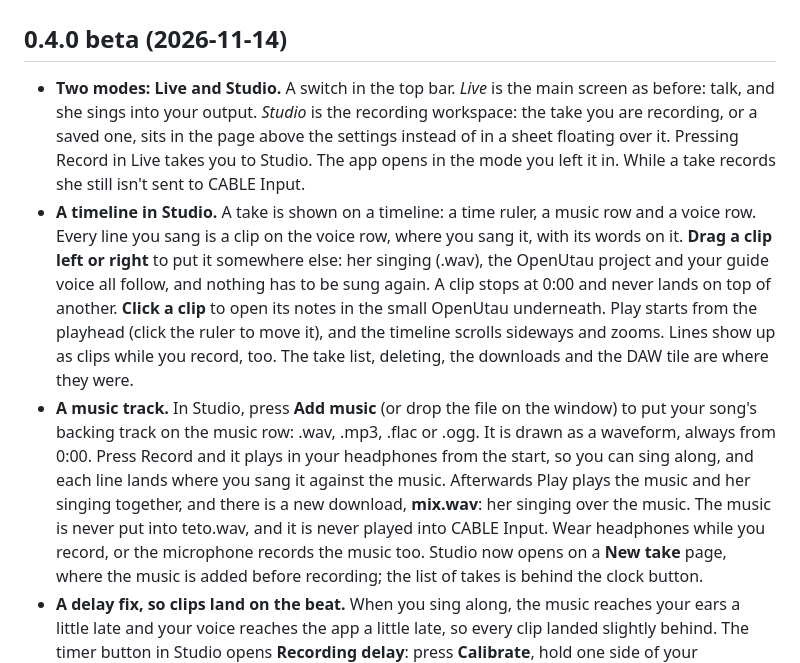
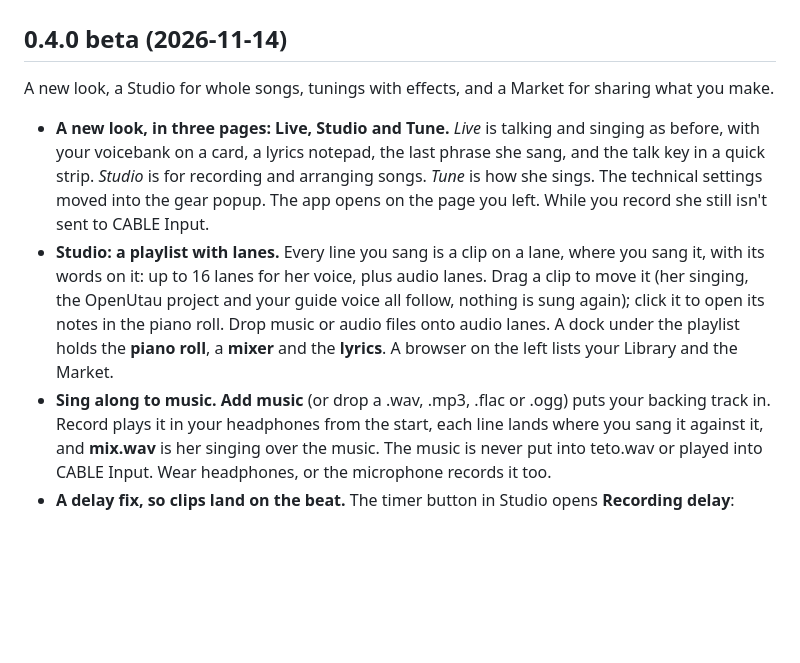
Before and after one commit to NyanNeaw/teto-relay, a Markdown page: CHANGELOG.md, the part around one of its changes. Rendered like a GitHub page; blank space fills up the shorter version.

```diff
--- a/CHANGELOG.md
+++ b/CHANGELOG.md
@@ -2,34 +2,26 @@
 
 ## 0.4.0 beta (2026-11-14)
 
-- **Two modes: Live and Studio.** A switch in the top bar. *Live* is the main
-  screen as before: talk, and she sings into your output. *Studio* is the
-  recording workspace: the take you are recording, or a saved one, sits in
-  the page above the settings instead of in a sheet floating over it.
-  Pressing Record in Live takes you to Studio. The app opens in the mode you
-  left it in. While a take records she still isn't sent to CABLE Input.
-- **A timeline in Studio.** A take is shown on a timeline: a time ruler, a
-  music row and a voice row. Every line you sang is a clip on the voice row,
-  where you sang it, with its words on it. **Drag a clip left or right** to
-  put it somewhere else: her singing (.wav), the OpenUtau project and your
-  guide voice all follow, and nothing has to be sung again. A clip stops at
-  0:00 and never lands on top of another. **Click a clip** to open its notes
-  in the small OpenUtau underneath. Play starts from the playhead (click the
-  ruler to move it), and the timeline scrolls sideways and zooms. Lines show
-  up as clips while you record, too. The take list, deleting, the downloads
-  and the DAW tile are where they were.
-- **A music track.** In Studio, press **Add music** (or drop the file on the
-  window) to put your song's backing track on the music row: .wav, .mp3,
-  .flac or .ogg. It is drawn as a waveform, always from 0:00. Press Record
-  and it plays in your headphones from the start, so you can sing along,
-  and each line lands where you sang it against the music. Afterwards Play
-  plays the music and her singing together, and there is a new download,
-  **mix.wav**: her singing over the music. The music is never put into
-  teto.wav, and it is never played into CABLE Input. Wear headphones while
-  you record, or the microphone records the music too. Studio now opens on a
-  **New take** page, where the music is added before recording; the list of
-  takes is behind the clock button.
-- **A delay fix, so clips land on the beat.** When you sing along, the music
-  reaches your ears a little late and your voice reaches the app a little
-  late, so every clip landed slightly behind. The timer button in Studio
+A new look, a Studio for whole songs, tunings with effects, and a Market for
+sharing what you make.
+
+- **A new look, in three pages: Live, Studio and Tune.** *Live* is talking
+  and singing as before, with your voicebank on a card, a lyrics notepad,
+  the last phrase she sang, and the talk key in a quick strip. *Studio* is
+  for recording and arranging songs. *Tune* is how she sings. The technical
+  settings moved into the gear popup. The app opens on the page you left.
+  While you record she still isn't sent to CABLE Input.
+- **Studio: a playlist with lanes.** Every line you sang is a clip on a lane,
+  where you sang it, with its words on it: up to 16 lanes for her voice, plus
+  audio lanes. Drag a clip to move it (her singing, the OpenUtau project and
+  your guide voice all follow, nothing is sung again); click it to open its
+  notes in the piano roll. Drop music or audio files onto audio lanes. A dock
+  under the playlist holds the **piano roll**, a **mixer** and the **lyrics**.
+  A browser on the left lists your Library and the Market.
+- **Sing along to music.** **Add music** (or drop a .wav, .mp3, .flac or .ogg)
+  puts your backing track in. Record plays it in your headphones from the
+  start, each line lands where you sang it against it, and **mix.wav** is her
+  singing over the music. The music is never put into teto.wav or played
+  into CABLE Input. Wear headphones, or the microphone records it too.
+- **A delay fix, so clips land on the beat.** The timer button in Studio
   opens **Recording delay**: press **Calibrate**, hold one side of your
```
Also changed, not shown: other parts of CHANGELOG.md (+51 -64 lines).
